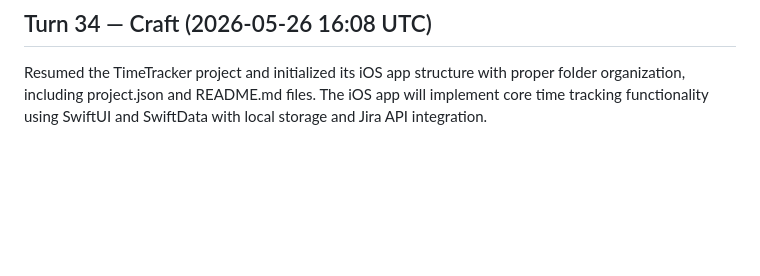
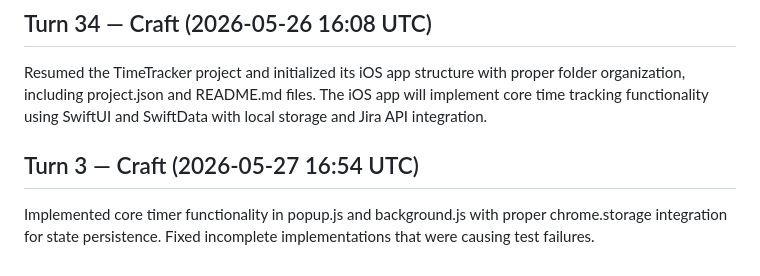
Before and after one commit to rcaigrp/timetracker, a Markdown page: SPRINT_LOG.md, the part around the change. Drawn GitHub-style; blank space fills up the shorter version.

Commit message:
agent(craft): sprint contribution

```diff
--- a/SPRINT_LOG.md
+++ b/SPRINT_LOG.md
@@ -609,3 +609,7 @@ Resuming TimeTracker project with 3 additional meetings to implement iOS app usi
 ## Turn 34 — Craft (2026-05-26 16:08 UTC)
 
 Resumed the TimeTracker project and initialized its iOS app structure with proper folder organization, including project.json and README.md files. The iOS app will implement core time tracking functionality using SwiftUI and SwiftData with local storage and Jira API integration.
+
+## Turn 3 — Craft (2026-05-27 16:54 UTC)
+
+Implemented core timer functionality in popup.js and background.js with proper chrome.storage integration for state persistence. Fixed incomplete implementations that were causing test failures.
```
